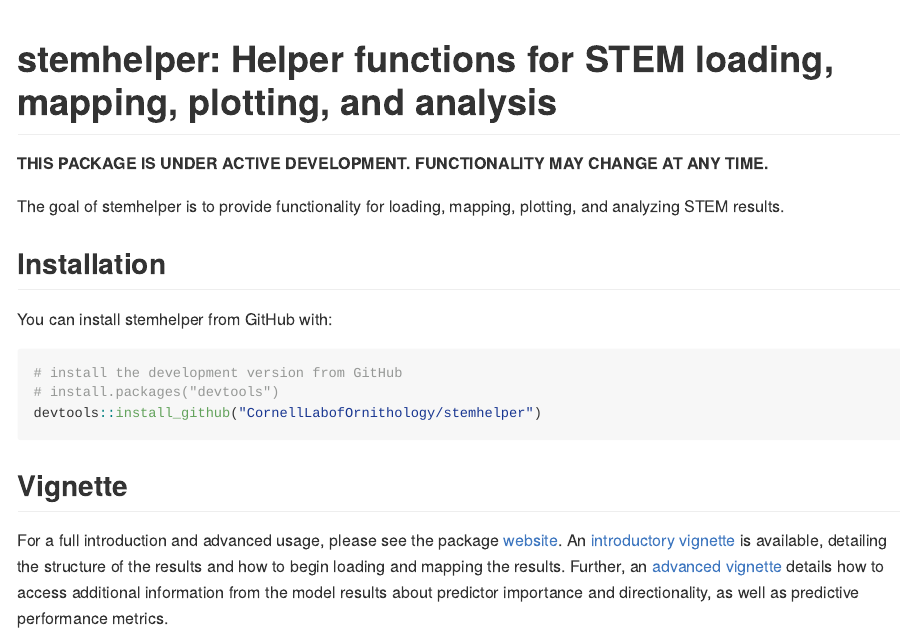
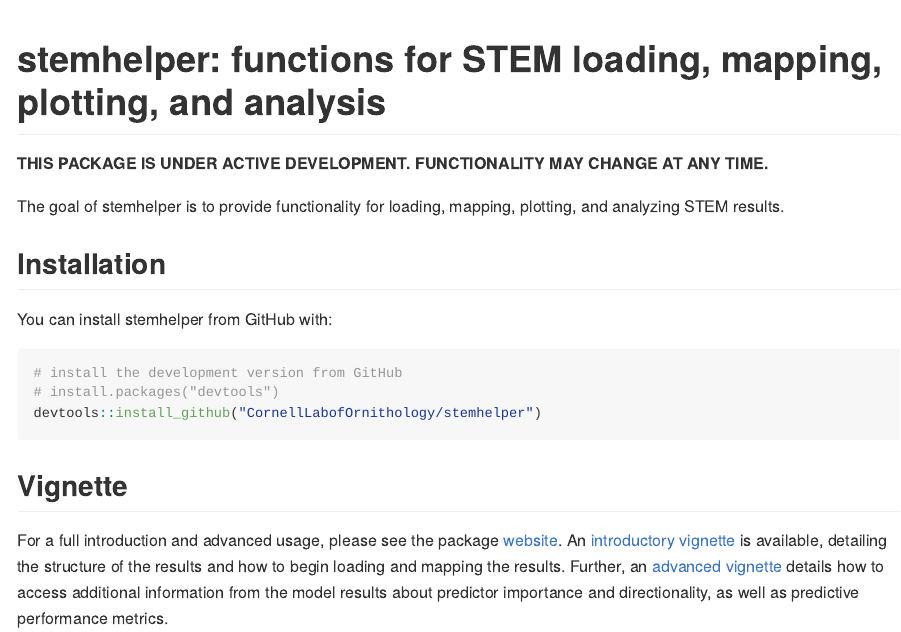
Before and after one commit to CornellLabofOrnithology/ebirdst, an R Markdown document (README.Rmd): the page in a window 1100 px wide, from its top. Rendered offline with R 4.5, knitr and Pandoc, with nearby package versions; some code elsewhere in the file could not run offline.

Commit message:
Title edit

````diff
--- a/README.Rmd
+++ b/README.Rmd
@@ -15,7 +15,7 @@
 devtools::load_all()
 ```
 
-# stemhelper: Helper functions for STEM loading, mapping, plotting, and analysis
+# stemhelper: functions for STEM loading, mapping, plotting, and analysis
 
 <!-- [![License: GPL v3](https://img.shields.io/badge/License-GPL%20v3-blue.svg)](http://www.gnu.org/licenses/gpl-3.0) -->
 
````
